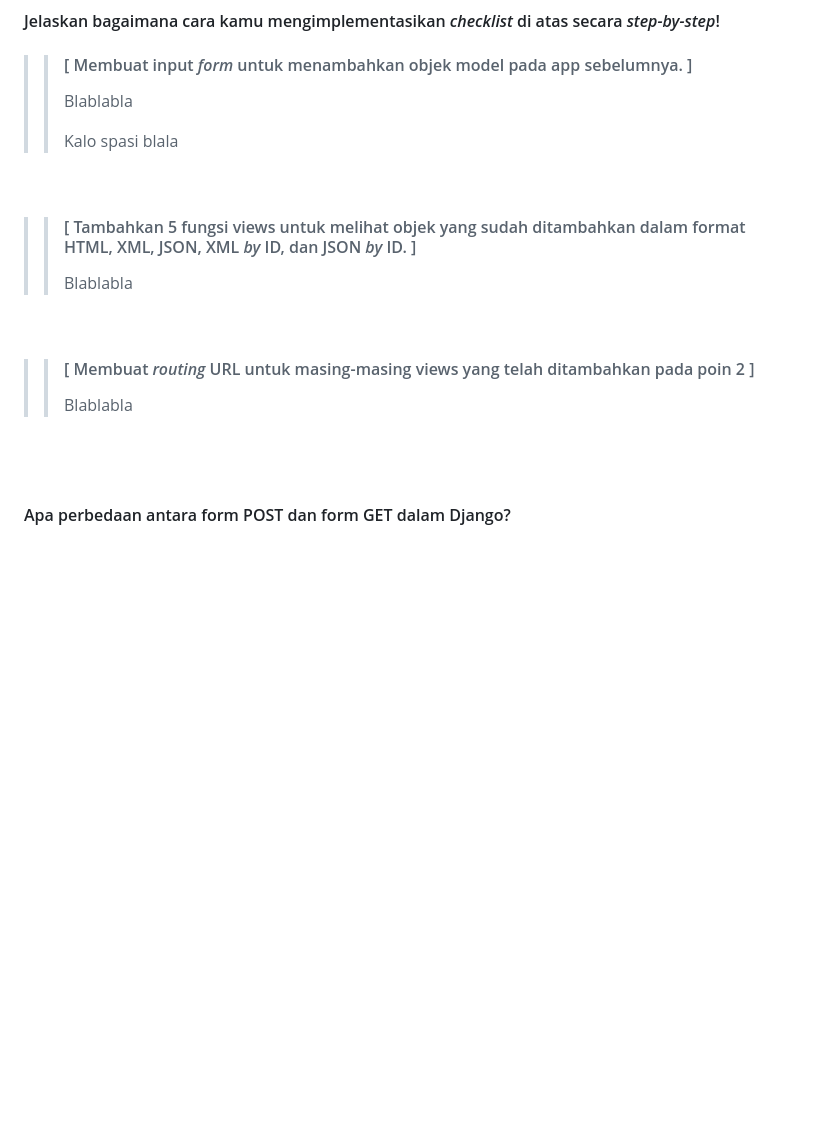
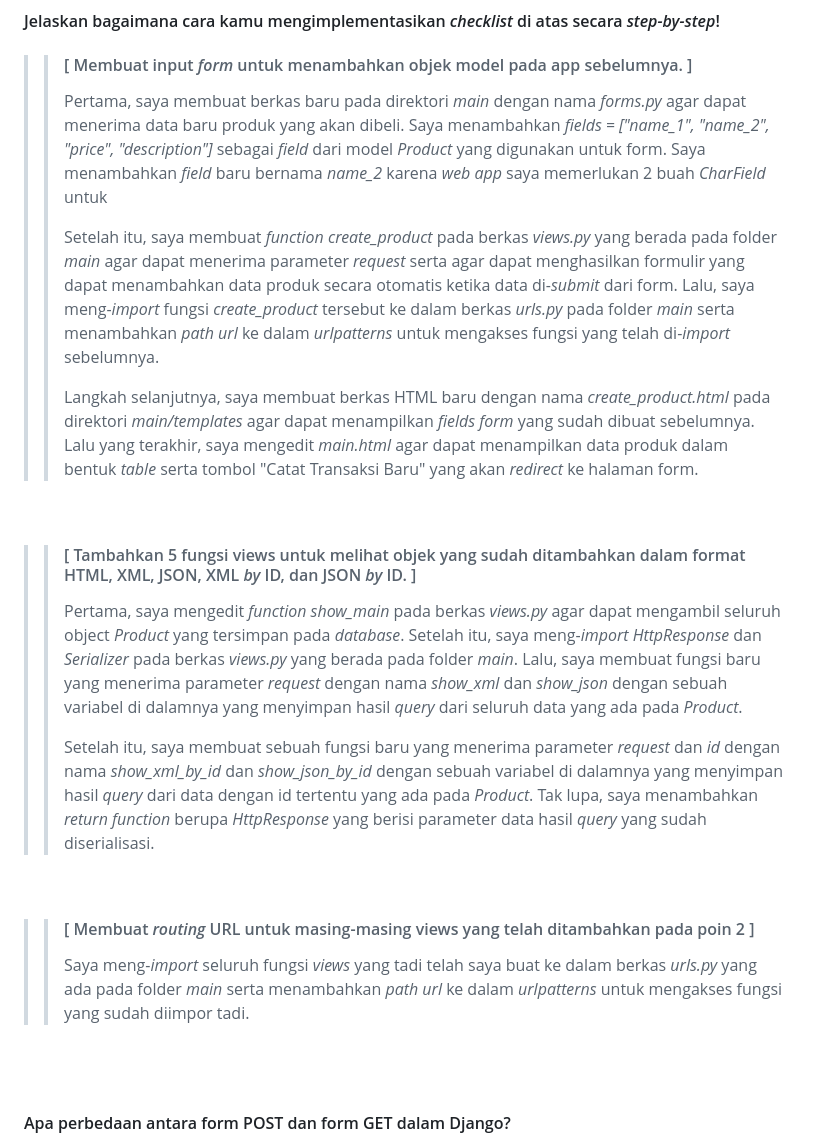
Before and after one commit to adhan-857/pachill-market, a Markdown page: README.md, the part around the change. Drawn GitHub-style; blank space fills up the shorter version.

```diff
--- a/README.md
+++ b/README.md
@@ -3,17 +3,21 @@
 
 #### Jelaskan bagaimana cara kamu mengimplementasikan *checklist* di atas secara *step-by-step*!
 >> #### [ Membuat input *form* untuk menambahkan objek model pada app sebelumnya. ]
->> Blablabla
+>> Pertama, saya membuat berkas baru pada direktori *main* dengan nama *forms.py* agar dapat menerima data baru produk yang akan dibeli. Saya menambahkan *fields = ["name_1", "name_2", "price", "description"]* sebagai *field* dari model *Product* yang digunakan untuk form. Saya menambahkan *field* baru bernama *name_2* karena *web app* saya memerlukan 2 buah *CharField* untuk
 >>
->> Kalo spasi blala
+>> Setelah itu, saya membuat *function create_product* pada berkas *views.py* yang berada pada folder *main* agar dapat menerima parameter *request* serta agar dapat menghasilkan formulir yang dapat menambahkan data produk secara otomatis ketika data di-*submit* dari form. Lalu, saya meng-*import* fungsi *create_product* tersebut ke dalam berkas *urls.py* pada folder *main* serta menambahkan *path url* ke dalam *urlpatterns* untuk mengakses fungsi yang telah di-*import* sebelumnya.
+>>
+>> Langkah selanjutnya, saya membuat berkas HTML baru dengan nama *create_product.html* pada direktori *main/templates* agar dapat menampilkan *fields form* yang sudah dibuat sebelumnya. Lalu yang terakhir, saya mengedit *main.html* agar dapat menampilkan data produk dalam bentuk *table* serta tombol "Catat Transaksi Baru" yang akan *redirect* ke halaman form.
 <br>
 
 >> #### [ Tambahkan 5 fungsi views untuk melihat objek yang sudah ditambahkan dalam format HTML, XML, JSON, XML *by* ID, dan JSON *by* ID. ]
->> Blablabla
+>> Pertama, saya mengedit *function show_main* pada berkas *views.py* agar dapat mengambil seluruh object *Product* yang tersimpan pada *database*. Setelah itu, saya meng-*import HttpResponse* dan *Serializer* pada berkas *views.py* yang berada pada folder *main*. Lalu, saya membuat fungsi baru yang menerima parameter *request* dengan nama *show_xml* dan *show_json* dengan sebuah variabel di dalamnya yang menyimpan hasil *query* dari seluruh data yang ada pada *Product*.
+>>
+>> Setelah itu, saya membuat sebuah fungsi baru yang menerima parameter *request* dan *id* dengan nama *show_xml_by_id* dan *show_json_by_id* dengan sebuah variabel di dalamnya yang menyimpan hasil *query* dari data dengan id tertentu yang ada pada *Product*. Tak lupa, saya menambahkan *return function* berupa *HttpResponse* yang berisi parameter data hasil *query* yang sudah diserialisasi.
 <br>
 
 >> #### [ Membuat *routing* URL untuk masing-masing views yang telah ditambahkan pada poin 2 ]
->> Blablabla
+>> Saya meng-*import* seluruh fungsi *views* yang tadi telah saya buat ke dalam berkas *urls.py* yang ada pada folder *main* serta menambahkan *path url* ke dalam *urlpatterns* untuk mengakses fungsi yang sudah diimpor tadi.
 <br>
 <br>
 
```
